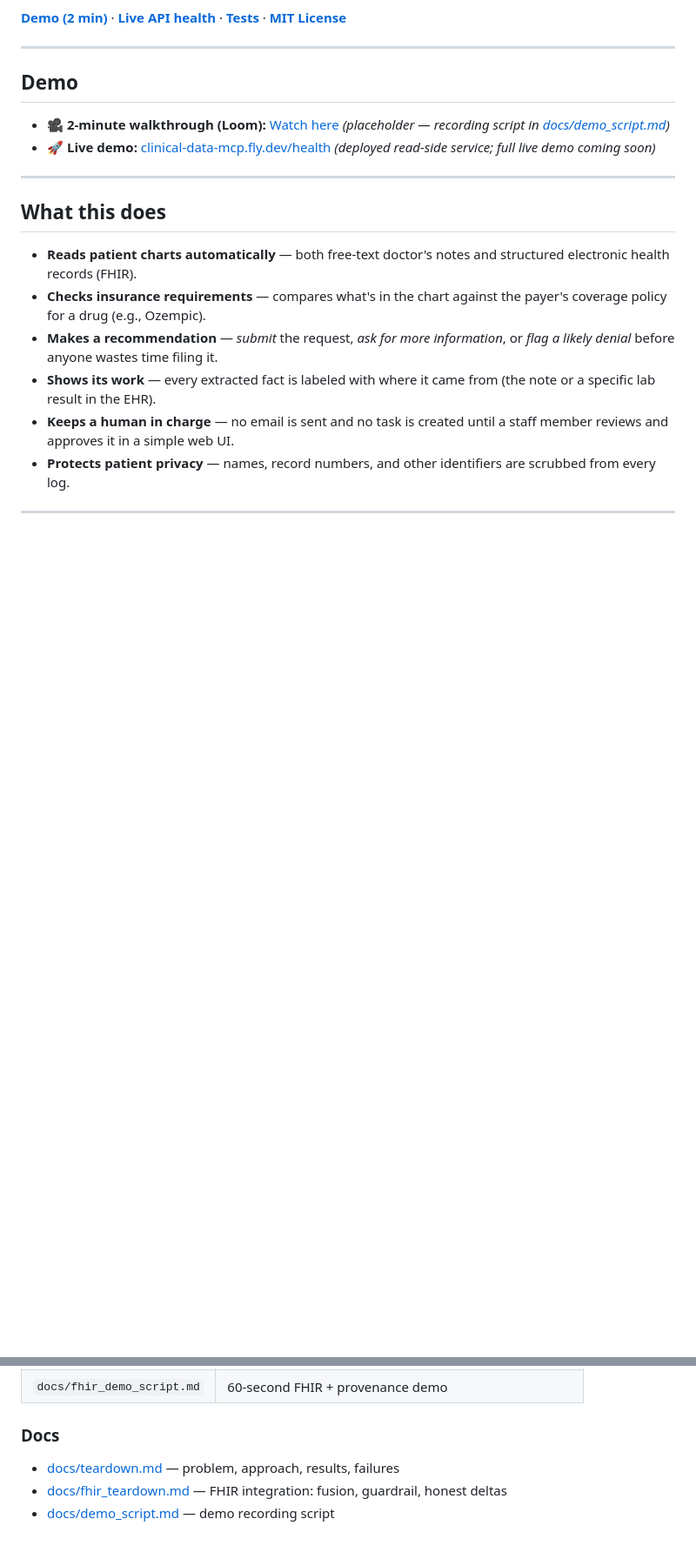
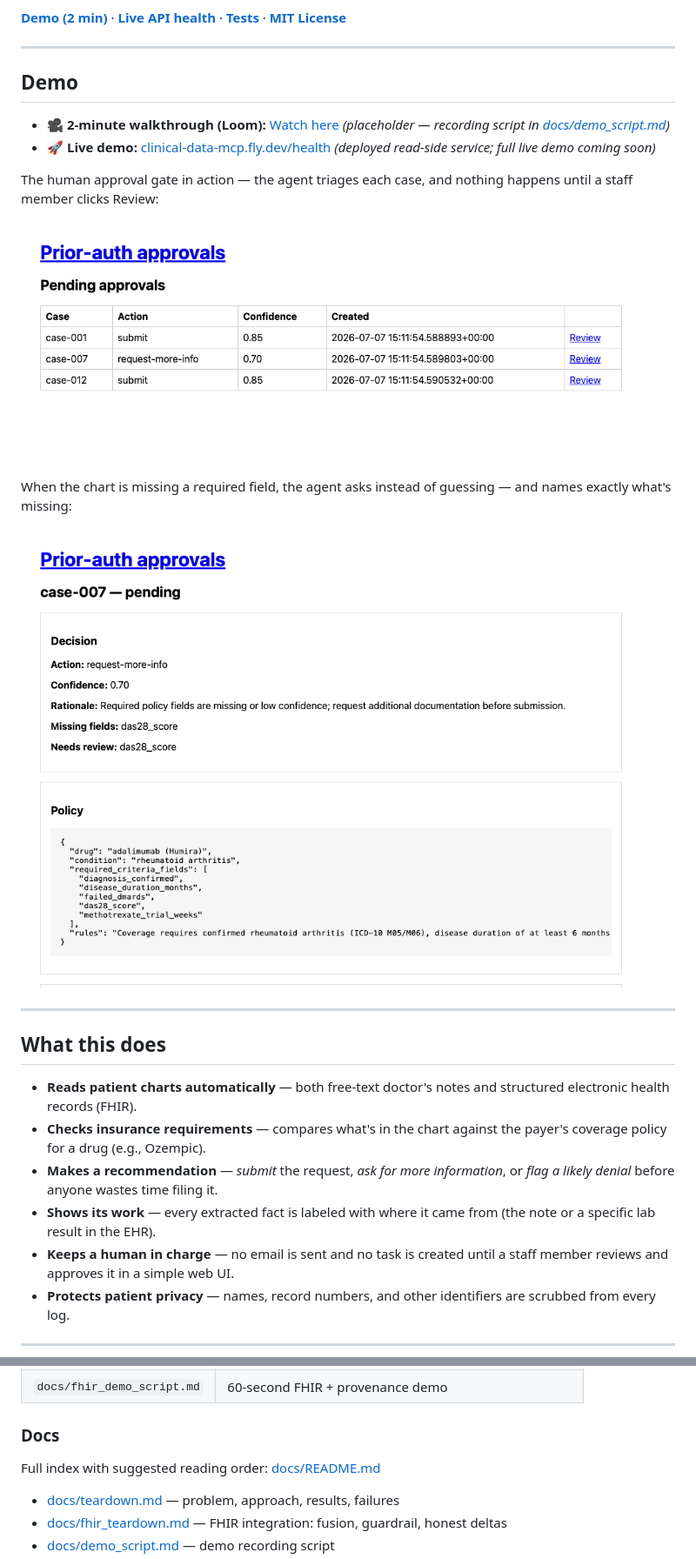
Before and after one commit to armaangulati1/clinical-ops-copilot, a Markdown page: README.md, 2 parts joined by grey strips. Shown at 87% size. GitHub-like rendering; pictures changed too: docs/screenshots/approval-detail.png (added), docs/screenshots/approval-queue.png (added); blank space fills up the shorter version.

```diff
--- a/README.md
+++ b/README.md
@@ -10,6 +15,14 @@ An AI agent that reads a patient's chart, checks it against their insurance comp
 
 - 🎥 **2-minute walkthrough (Loom):** [Watch here](https://www.loom.com/share/TBD) *(placeholder — recording script in [docs/demo_script.md](docs/demo_script.md))*
 - 🚀 **Live demo:** [clinical-data-mcp.fly.dev/health](https://clinical-data-mcp.fly.dev/health) *(deployed read-side service; full live demo coming soon)*
+
+The human approval gate in action — the agent triages each case, and nothing happens until a staff member clicks Review:
+
+![Pending approvals queue: three cases triaged as submit / request-more-info with confidence scores](docs/screenshots/approval-queue.png)
+
+When the chart is missing a required field, the agent asks instead of guessing — and names exactly what's missing:
+
+![Approval detail: request-more-info decision with rationale, the missing das28_score field, and the payer policy being checked](docs/screenshots/approval-detail.png)
 
 ---
 
@@ -205,6 +230,8 @@ Post-deploy smoke (optional): `CLINICAL_DATA_DEPLOY_URL=https://clinical-data-mc
 
 ### Docs
 
+Full index with suggested reading order: [docs/README.md](docs/README.md)
+
 - [docs/teardown.md](docs/teardown.md) — problem, approach, results, failures
 - [docs/fhir_teardown.md](docs/fhir_teardown.md) — FHIR integration: fusion, guardrail, honest deltas
 - [docs/demo_script.md](docs/demo_script.md) — demo recording script
```
Also changed, not shown: other parts of README.md (+17 -0 lines), docs/README.md (added, +36 -0 lines).
